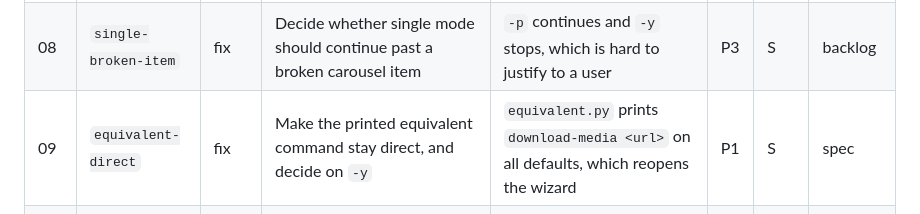
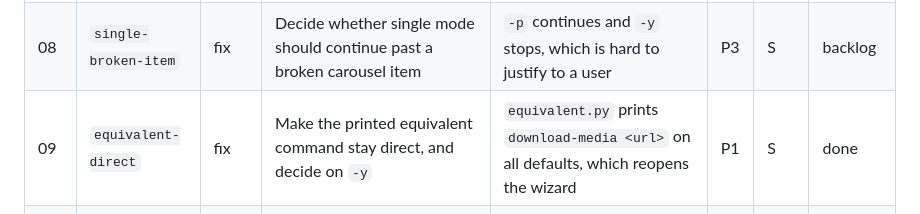
Before and after one commit to edicsonabel/download-media, a Markdown page: .ai/specs/PLAN.md, the part around the change. Drawn GitHub-style.

```diff
--- a/.ai/specs/PLAN.md
+++ b/.ai/specs/PLAN.md
@@ -20,7 +20,7 @@ Priority: `P1` broken or misleading today · `P2` clear value · `P3` nice to ha
 | 06  | `wizard-ig-cookies`  | fix   | Stop asking for cookies up front on Instagram                                                                        | With `curl_cffi`, public posts download without them                                                                   | P3  | S    | backlog       |
 | 07  | `keyring-from-proc`  | feat  | Also detect `--password-store` from the running browser                                                              | Flags set in a `.desktop` file or alias aren't found; `+keyring` is the workaround                                     | P3  | S    | backlog       |
 | 08  | `single-broken-item` | fix   | Decide whether single mode should continue past a broken carousel item                                               | `-p` continues and `-y` stops, which is hard to justify to a user                                                      | P3  | S    | backlog       |
-| 09  | `equivalent-direct`  | fix   | Make the printed equivalent command stay direct, and decide on `-y`                                                  | `equivalent.py` prints `download-media <url>` on all defaults, which reopens the wizard                                | P1  | S    | spec          |
+| 09  | `equivalent-direct`  | fix   | Make the printed equivalent command stay direct, and decide on `-y`                                                  | `equivalent.py` prints `download-media <url>` on all defaults, which reopens the wizard                                | P1  | S    | done          |
 | 10  | `workflow-pins`      | ci    | Bump Node 20 actions, set `timeout-minutes` in both deploy workflows, pin the runner image                           | GitHub forces them onto Node 24 (v0.2.0 run); `ubuntu-latest` moved to 26.04 unasked; only `ci.yml` has a timeout      | P2  | S    | backlog       |
 | 11  | `python-floor`       | build | Raise `requires-python` to 3.11, matching `yt-dlp`                                                                   | `yt-dlp` 2026.10.26 needs 3.11: 3.10 is stuck on 2026.10.21 and fails 2 e2e tests                                      | P3  | S    | backlog       |
 | 12  | `gate-exit-guard`    | test  | Test that `pre-release.sh` exits non-zero when a step fails                                                          | Without `set -e` every failing step exits 0 and prints "All checks passed."                                            | P3  | S    | backlog       |
```
Also changed, not shown: .ai/specs/09-equivalent-direct.md (+25 -24 lines).
